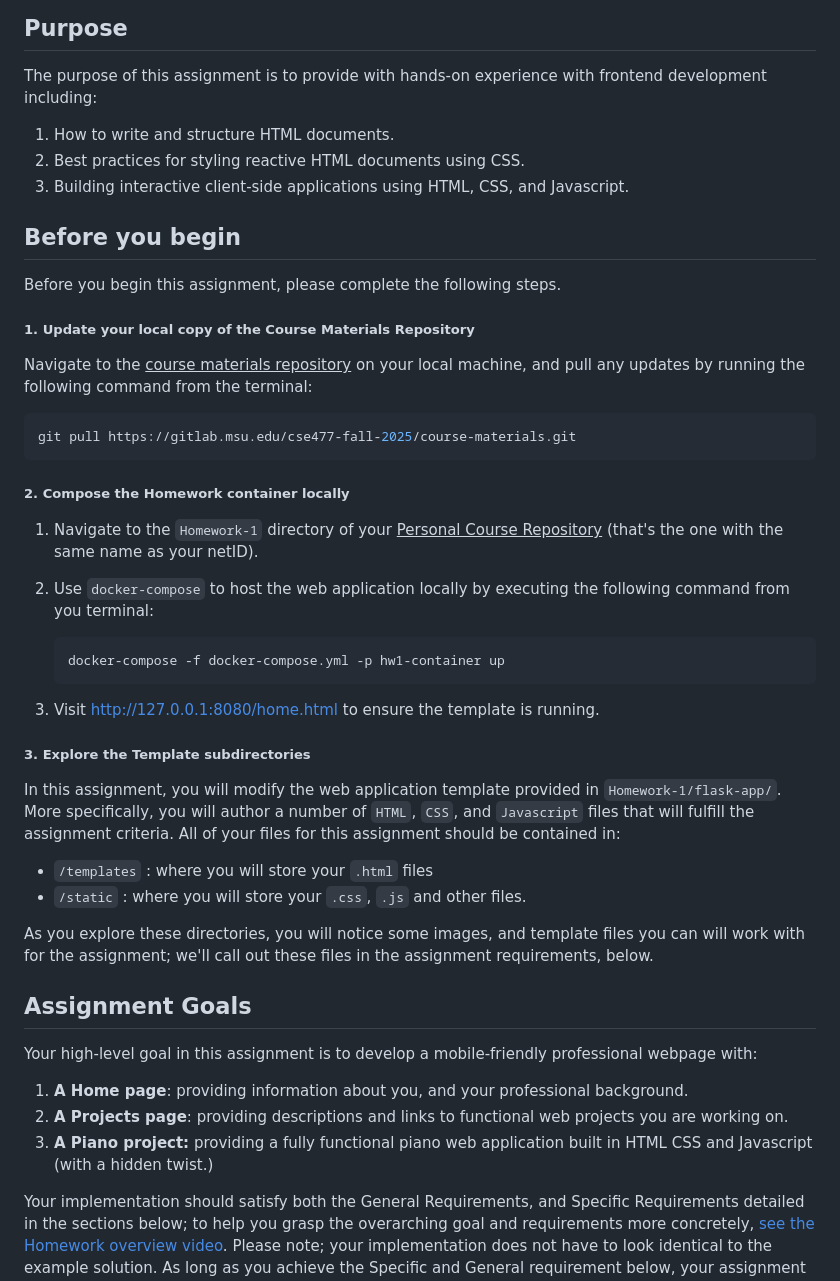
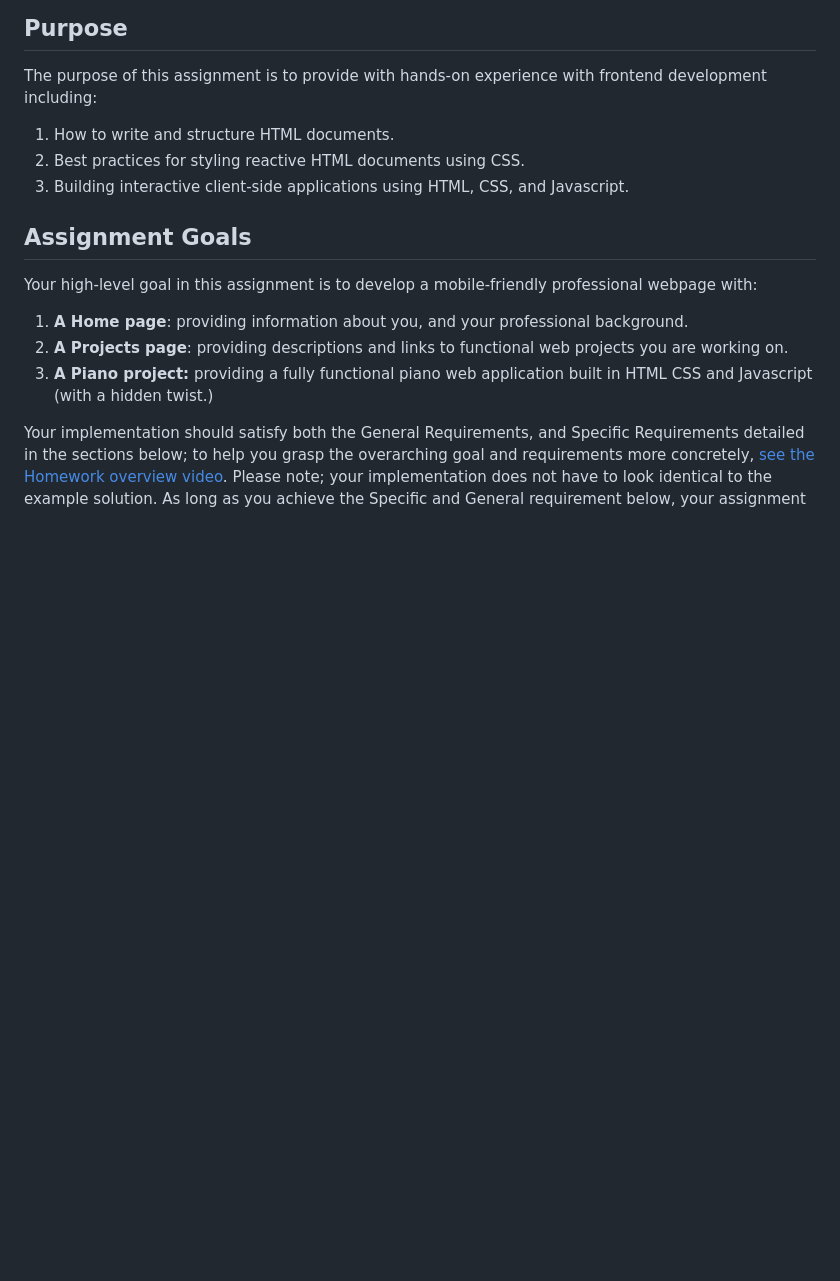
Before and after one commit to tagonda/477-homework, a Markdown page: Homework-1/README.md, the part around one of its changes. GitHub-like rendering; blank space fills up the shorter version.

````diff
--- a/Homework-1/README.md
+++ b/Homework-1/README.md
@@ -9,47 +9,6 @@ The purpose of this assignment is to provide with hands-on experience with front
 1. How to write and structure HTML documents.
 2. Best practices for styling reactive HTML documents using CSS.
 3. Building interactive client-side applications using HTML, CSS, and Javascript.
-
-
-
-## Before you begin
-
-Before you begin this assignment, please complete the following steps.
-
-
-
-##### 1. Update your local copy of the Course Materials Repository
-
-Navigate to the <u>course materials repository</u> on your local machine, and pull any updates by running the following command from the terminal:
-
-```bash
-git pull https://gitlab.msu.edu/cse477-fall-2025/course-materials.git
-```
-
-
-
-##### 2. Compose the Homework container locally
-
-1. Navigate to the `Homework-1` directory of your <u>Personal Course Repository</u> (that's the one with the same name as your netID).
-
-2. Use `docker-compose` to host the web application locally by executing the following command from you terminal:
-
-   ```bash
-   docker-compose -f docker-compose.yml -p hw1-container up
-   ```
-
-3. Visit [http://127.0.0.1:8080/home.html](http://127.0.0.1:8080/home.html) to ensure the template is running.
-
-
-
-##### 3. Explore the Template subdirectories
-
-In this assignment, you will modify the web application template provided in `Homework-1/flask-app/`. More specifically, you will author a number of `HTML`, `CSS`, and `Javascript` files that will fulfill the assignment criteria. All of your files for this assignment should be contained in:
-
-* `/templates` : where you will store your `.html` files
-* `/static` : where you will store your `.css`, `.js` and other files.
-
-As you explore these directories, you will notice some images, and template files you can will work with for the assignment; we'll call out these files in the assignment requirements, below.
 
 
 
````
Also changed, not shown: other parts of Homework-1/README.md (+1 -53 lines).
